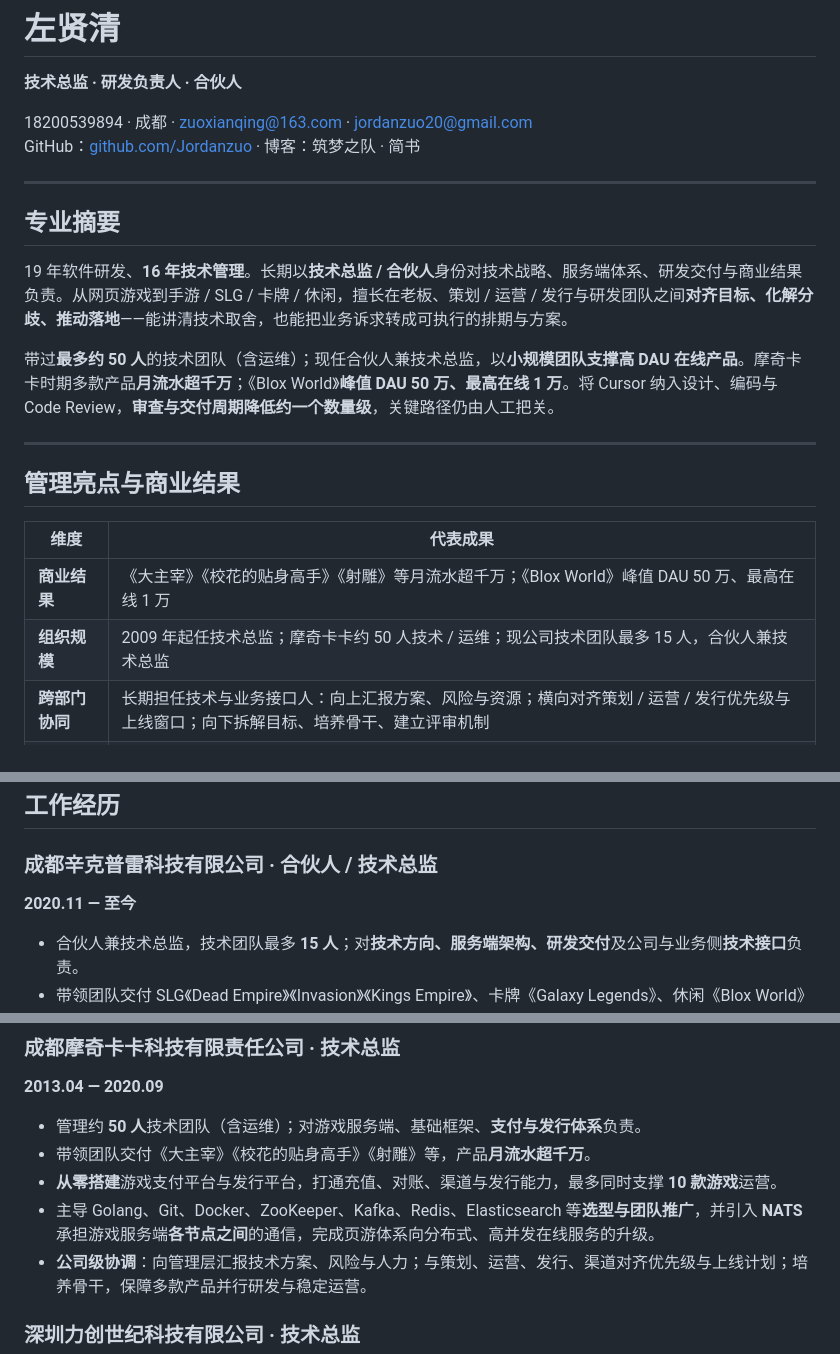
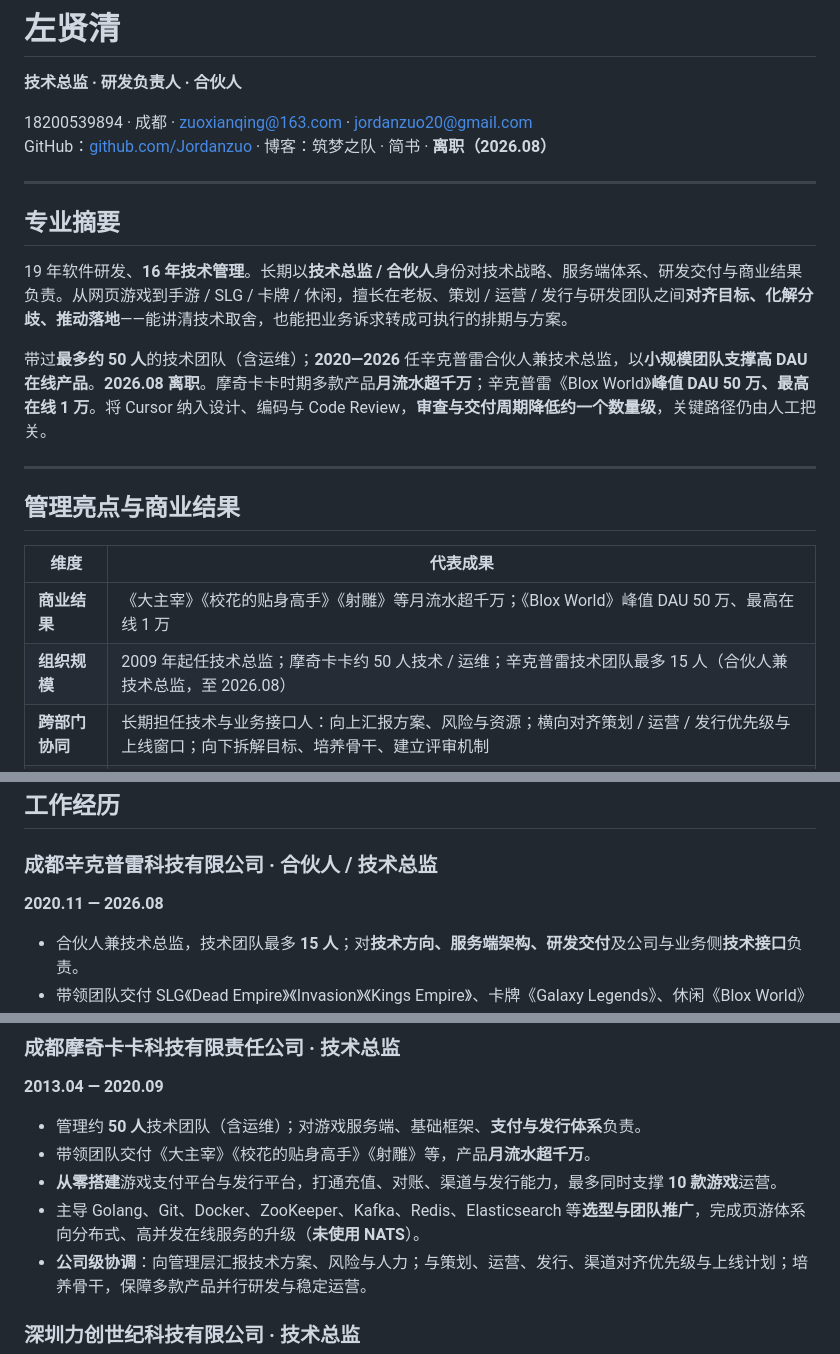
Before and after one commit to Jordanzuo/agent, a Markdown page: resumes/resume-zh-技术总监.md, 3 parts joined by grey strips. GitHub-like rendering.

```diff
--- a/resumes/resume-zh-技术总监.md
+++ b/resumes/resume-zh-技术总监.md
@@ -3,7 +3,7 @@
 **技术总监 · 研发负责人 · 合伙人**
 
 18200539894 · 成都 · zuoxianqing@163.com · jordanzuo20@gmail.com
-GitHub：[github.com/Jordanzuo](https://github.com/Jordanzuo) · 博客：筑梦之队 · 简书
+GitHub：[github.com/Jordanzuo](https://github.com/Jordanzuo) · 博客：筑梦之队 · 简书 · **离职（2026.08）**
 
 ---
 
@@ -11,7 +11,7 @@ GitHub：[github.com/Jordanzuo](https://github.com/Jordanzuo) · 博客：筑梦
 
 19 年软件研发、**16 年技术管理**。长期以**技术总监 / 合伙人**身份对技术战略、服务端体系、研发交付与商业结果负责。从网页游戏到手游 / SLG / 卡牌 / 休闲，擅长在老板、策划 / 运营 / 发行与研发团队之间**对齐目标、化解分歧、推动落地**——能讲清技术取舍，也能把业务诉求转成可执行的排期与方案。
 
-带过**最多约 50 人**的技术团队（含运维）；现任合伙人兼技术总监，以**小规模团队支撑高 DAU 在线产品**。摩奇卡卡时期多款产品**月流水超千万**；《Blox World》**峰值 DAU 50 万、最高在线 1 万**。将 Cursor 纳入设计、编码与 Code Review，**审查与交付周期降低约一个数量级**，关键路径仍由人工把关。
+带过**最多约 50 人**的技术团队（含运维）；**2020—2026** 任辛克普雷合伙人兼技术总监，以**小规模团队支撑高 DAU 在线产品**。**2026.08 离职**。摩奇卡卡时期多款产品**月流水超千万**；辛克普雷《Blox World》**峰值 DAU 50 万、最高在线 1 万**。将 Cursor 纳入设计、编码与 Code Review，**审查与交付周期降低约一个数量级**，关键路径仍由人工把关。
 
 ---
 
@@ -20,7 +20,7 @@ GitHub：[github.com/Jordanzuo](https://github.com/Jordanzuo) · 博客：筑梦
 | 维度 | 代表成果 |
 |------|----------|
 | **商业结果** | 《大主宰》《校花的贴身高手》《射雕》等月流水超千万；《Blox World》峰值 DAU 50 万、最高在线 1 万 |
-| **组织规模** | 2009 年起任技术总监；摩奇卡卡约 50 人技术 / 运维；现公司技术团队最多 15 人，合伙人兼技术总监 |
+| **组织规模** | 2009 年起任技术总监；摩奇卡卡约 50 人技术 / 运维；辛克普雷技术团队最多 15 人（合伙人兼技术总监，至 2026.08） |
 | **跨部门协同** | 长期担任技术与业务接口人：向上汇报方案、风险与资源；横向对齐策划 / 运营 / 发行优先级与上线窗口；向下拆解目标、培养骨干、建立评审机制 |
 | **平台与效率** | 从零搭建支付与发行平台，最多同时支撑 **10 款游戏**运营；自研服务端框架支撑多项目并行，降低重复建设 |
 | **研发效能** | 主导 Git、Docker、分布式中间件推广与架构升级；引入 AI 辅助设计、编码与审查，显著缩短交付周期 |
@@ -30,7 +30,7 @@ GitHub：[github.com/Jordanzuo](https://github.com/Jordanzuo) · 博客：筑梦
 ## 工作经历
 
 ### 成都辛克普雷科技有限公司 · 合伙人 / 技术总监
-**2020.11 — 至今**
+**2020.11 — 2026.08**
 
 - 合伙人兼技术总监，技术团队最多 **15 人**；对**技术方向、服务端架构、研发交付**及公司与业务侧**技术接口**负责。
 - 带领团队交付 SLG《Dead Empire》《Invasion》《Kings Empire》、卡牌《Galaxy Legends》、休闲《Blox World》等；其中《Blox World》**峰值 DAU 50 万、最高在线 1 万**；服务端集群以 **NATS** 支撑**各节点间**通信。
@@ -44,7 +44,7 @@ GitHub：[github.com/Jordanzuo](https://github.com/Jordanzuo) · 博客：筑梦
 - 管理约 **50 人**技术团队（含运维）；对游戏服务端、基础框架、**支付与发行体系**负责。
 - 带领团队交付《大主宰》《校花的贴身高手》《射雕》等，产品**月流水超千万**。
 - **从零搭建**游戏支付平台与发行平台，打通充值、对账、渠道与发行能力，最多同时支撑 **10 款游戏**运营。
-- 主导 Golang、Git、Docker、ZooKeeper、Kafka、Redis、Elasticsearch 等**选型与团队推广**，并引入 **NATS** 承担游戏服务端**各节点之间**的通信，完成页游体系向分布式、高并发在线服务的升级。
+- 主导 Golang、Git、Docker、ZooKeeper、Kafka、Redis、Elasticsearch 等**选型与团队推广**，完成页游体系向分布式、高并发在线服务的升级（**未使用 NATS**）。
 - **公司级协调**：向管理层汇报技术方案、风险与人力；与策划、运营、发行、渠道对齐优先级与上线计划；培养骨干，保障多款产品并行研发与稳定运营。
 
 ### 深圳力创世纪科技有限公司 · 技术总监
```
Also changed, not shown: other parts of resumes/resume-zh-技术总监.md (+1 -1 lines), resumes/resume-zh-系统架构师.md (+6 -6 lines), resumes/resume-zh-软件开发工程师.md (+6 -6 lines).
